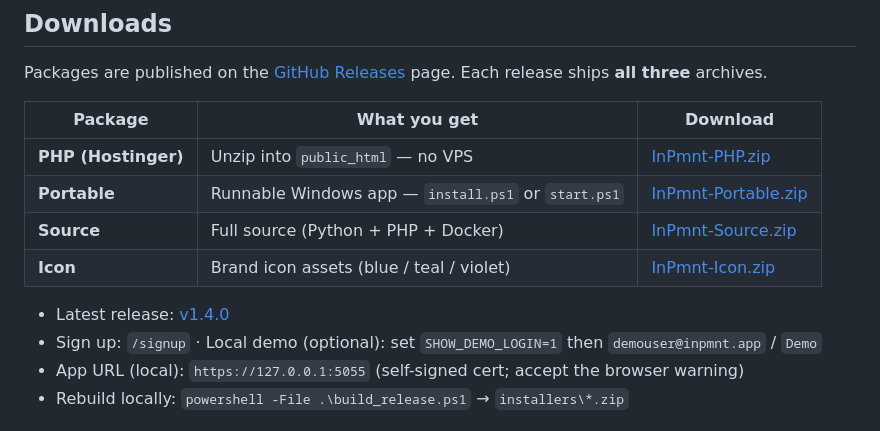
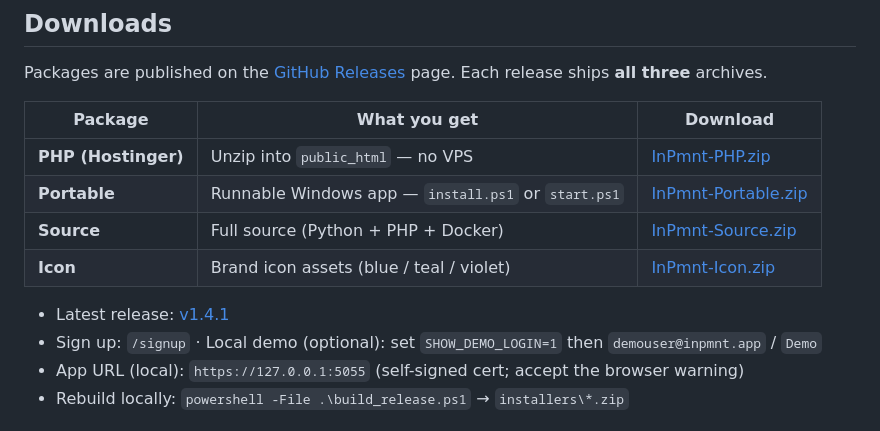
Before and after one commit to devildog5x5/InPmnt, a Markdown page: README.md, the part around one of its changes. Drawn GitHub-style.

Commit message:
Point README download links at the v1.4.1 install zips.
Co-authored-by: Robert Foster <devildog5x5@users.noreply.github.com>

```diff
--- a/README.md
+++ b/README.md
@@ -19,5 +19,5 @@ Packages are published on the [GitHub Releases](https://github.com/devildog5x5/I
 
-- Latest release: [v1.4.0](https://github.com/devildog5x5/InPmnt/releases/tag/v1.4.0)
+- Latest release: [v1.4.1](https://github.com/devildog5x5/InPmnt/releases/tag/v1.4.1)
 - Sign up: `/signup` · Local demo (optional): set `SHOW_DEMO_LOGIN=1` then `demouser@inpmnt.app` / `Demo`
 - App URL (local): `https://127.0.0.1:5055` (self-signed cert; accept the browser warning)
 - Rebuild locally: `powershell -File .\build_release.ps1` → `installers\*.zip`
```
Also changed, not shown: other parts of README.md (+5 -5 lines).
